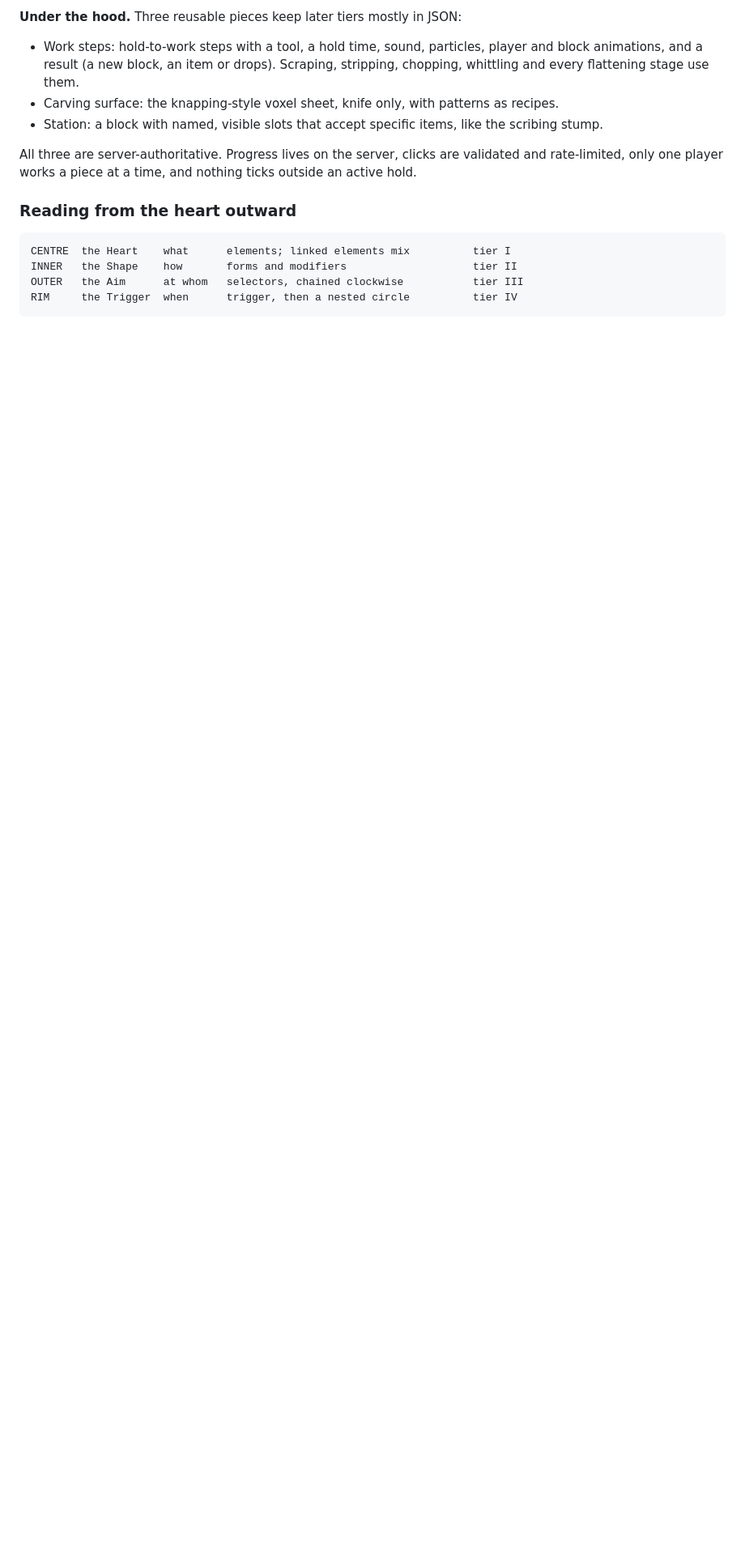
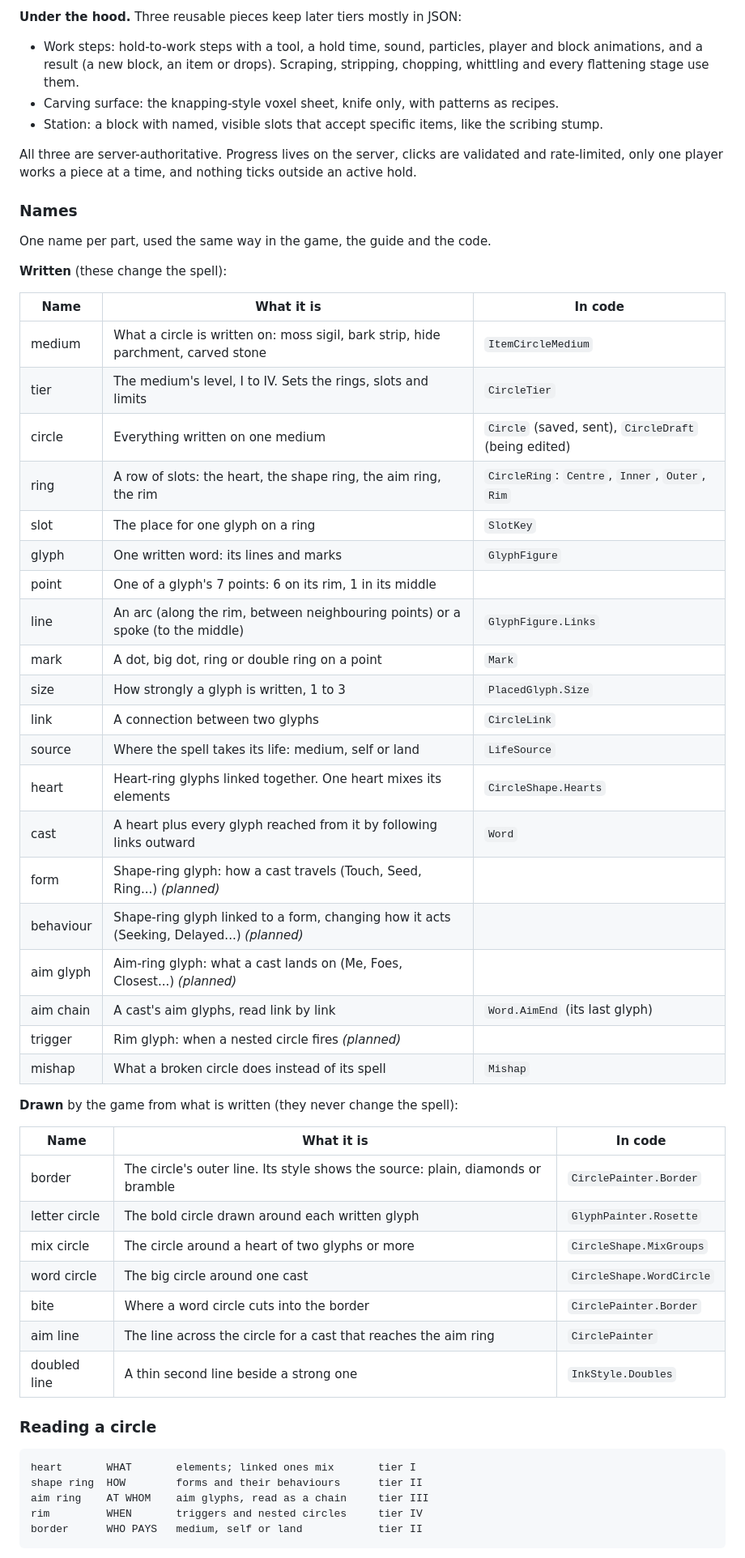
Before and after one commit to ImJustCookie/MossBound-VS, a Markdown page: docs/design.md, the part around one of its changes. Shown at 81% size. GitHub-like rendering; blank space fills up the shorter version.

````diff
--- a/docs/design.md
+++ b/docs/design.md
@@ -108,12 +108,53 @@ The scribing stump has visible slots. The top holds the medium being worked, the
 
 All three are server-authoritative. Progress lives on the server, clicks are validated and rate-limited, only one player works a piece at a time, and nothing ticks outside an active hold.
 
-### Reading from the heart outward
+### Names
+One name per part, used the same way in the game, the guide and the code.
+
+**Written** (these change the spell):
+
+| Name | What it is | In code |
+|---|---|---|
+| medium | What a circle is written on: moss sigil, bark strip, hide parchment, carved stone | `ItemCircleMedium` |
+| tier | The medium's level, I to IV. Sets the rings, slots and limits | `CircleTier` |
+| circle | Everything written on one medium | `Circle` (saved, sent), `CircleDraft` (being edited) |
+| ring | A row of slots: the heart, the shape ring, the aim ring, the rim | `CircleRing`: `Centre`, `Inner`, `Outer`, `Rim` |
+| slot | The place for one glyph on a ring | `SlotKey` |
+| glyph | One written word: its lines and marks | `GlyphFigure` |
+| point | One of a glyph's 7 points: 6 on its rim, 1 in its middle | |
+| line | An arc (along the rim, between neighbouring points) or a spoke (to the middle) | `GlyphFigure.Links` |
+| mark | A dot, big dot, ring or double ring on a point | `Mark` |
+| size | How strongly a glyph is written, 1 to 3 | `PlacedGlyph.Size` |
+| link | A connection between two glyphs | `CircleLink` |
+| source | Where the spell takes its life: medium, self or land | `LifeSource` |
+| heart | Heart-ring glyphs linked together. One heart mixes its elements | `CircleShape.Hearts` |
+| cast | A heart plus every glyph reached from it by following links outward | `Word` |
+| form | Shape-ring glyph: how a cast travels (Touch, Seed, Ring...) *(planned)* | |
+| behaviour | Shape-ring glyph linked to a form, changing how it acts (Seeking, Delayed...) *(planned)* | |
+| aim glyph | Aim-ring glyph: what a cast lands on (Me, Foes, Closest...) *(planned)* | |
+| aim chain | A cast's aim glyphs, read link by link | `Word.AimEnd` (its last glyph) |
+| trigger | Rim glyph: when a nested circle fires *(planned)* | |
+| mishap | What a broken circle does instead of its spell | `Mishap` |
+
+**Drawn** by the game from what is written (they never change the spell):
+
+| Name | What it is | In code |
+|---|---|---|
+| border | The circle's outer line. Its style shows the source: plain, diamonds or bramble | `CirclePainter.Border` |
+| letter circle | The bold circle drawn around each written glyph | `GlyphPainter.Rosette` |
+| mix circle | The circle around a heart of two glyphs or more | `CircleShape.MixGroups` |
+| word circle | The big circle around one cast | `CircleShape.WordCircle` |
+| bite | Where a word circle cuts into the border | `CirclePainter.Border` |
+| aim line | The line across the circle for a cast that reaches the aim ring | `CirclePainter` |
+| doubled line | A thin second line beside a strong one | `InkStyle.Doubles` |
+
+### Reading a circle
 
 ```
-CENTRE  the Heart    what      elements; linked elements mix          tier I
-INNER   the Shape    how       forms and modifiers                    tier II
-OUTER   the Aim      at whom   selectors, chained clockwise           tier III
-RIM     the Trigger  when      trigger, then a nested circle          tier IV
+heart       WHAT       elements; linked ones mix       tier I
+shape ring  HOW        forms and their behaviours      tier II
+aim ring    AT WHOM    aim glyphs, read as a chain     tier III
+rim         WHEN       triggers and nested circles     tier IV
+border      WHO PAYS   medium, self or land            tier II
 ```
 
````
Also changed, not shown: other parts of docs/design.md (+60 -43 lines), docs/roadmap.md (+14 -6 lines), docs/images/tier-interfaces.png, 3 other files.
